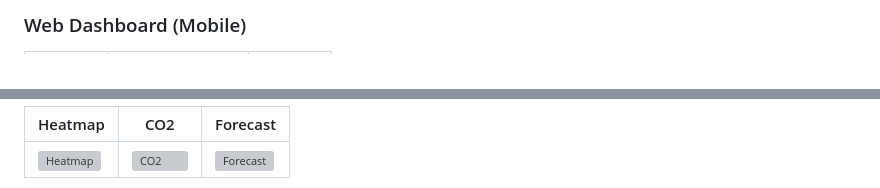
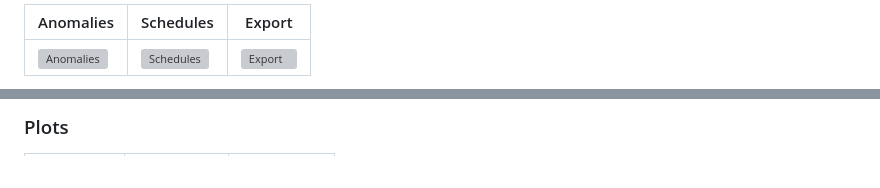
Before and after one commit to robeertm/shelly-energy-analyzer, a Markdown page: README.md, 2 parts joined by grey strips. Rendered like a GitHub page; grey boxes are pictures that could not be loaded.

```diff
--- a/README.md
+++ b/README.md
@@ -30,3 +30,5 @@ This repository is **GitHub-ready** (MIT license, clean structure, no secrets).
 
-### Web Dashboard (Mobile)
+| Anomalies | Schedules | Export |
+|-----------|-----------|--------|
+| ![Anomalies](docs/screenshots/desktop_08_anomalies.png) | ![Schedules](docs/screenshots/desktop_09_schedules.png) | ![Export](docs/screenshots/desktop_16_export.png) |
 
@@ -36,5 +38,3 @@ This repository is **GitHub-ready** (MIT license, clean structure, no secrets).
 
-| Heatmap | CO2 | Forecast |
-|---------|-----|----------|
-| ![Heatmap](docs/screenshots/03_heatmap.png) | ![CO2](docs/screenshots/06_co2.png) | ![Forecast](docs/screenshots/08_forecast.png) |
+### Plots
 
```
Also changed, not shown: other parts of README.md (+26 -18 lines).
